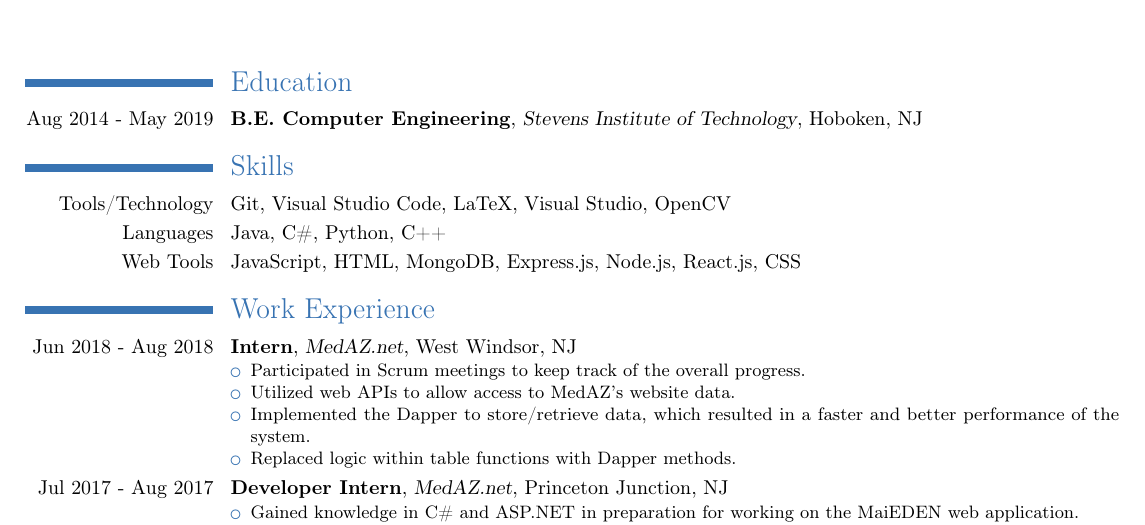
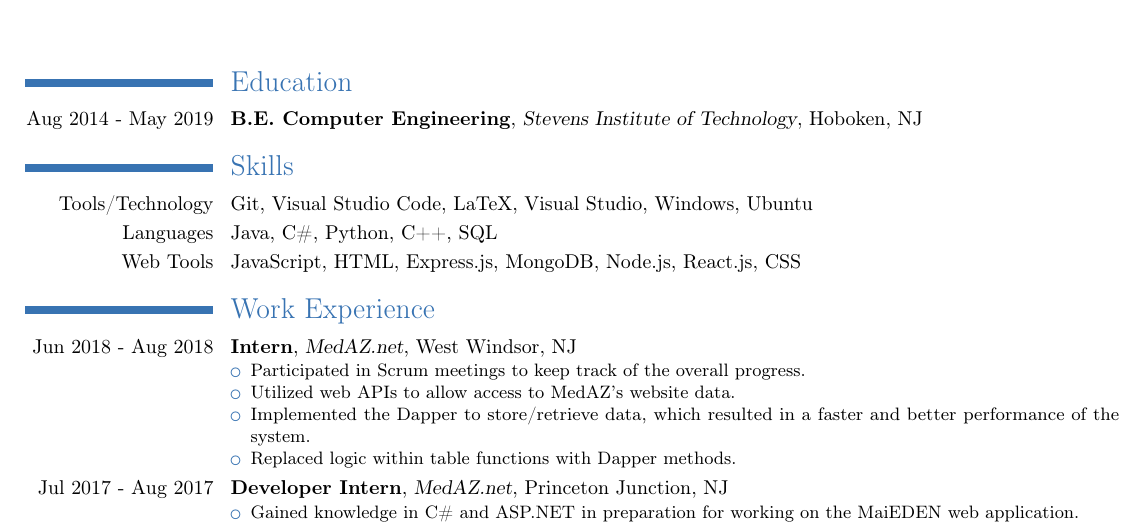
Before and after one commit to rzhou10/Resume, a LaTeX CV (resume.tex): part of the page, cut so that both start at the same text. Compiled offline with pdfLaTeX.

Commit message:
some updates

```diff
--- a/resume.tex
+++ b/resume.tex
@@ -23,9 +23,9 @@
 \cventry{Aug 2014 - May 2019}{B.E. Computer Engineering}{Stevens Institute of Technology}{Hoboken, NJ}{}{}
 
 \section{Skills}
-\cvitem{Tools/Technology}{Git, Visual Studio Code, LaTeX, Visual Studio, OpenCV}
-\cvitem{Languages}{Java, C\#, Python, C++}
-\cvitem{Web Tools}{JavaScript, HTML, MongoDB, Express.js, Node.js, React.js, CSS}
+\cvitem{Tools/Technology}{Git, Visual Studio Code, LaTeX, Visual Studio, Windows, Ubuntu}
+\cvitem{Languages}{Java, C\#, Python, C++, SQL}
+\cvitem{Web Tools}{JavaScript, HTML, Express.js, MongoDB, Node.js, React.js, CSS}
 
 \section{Work Experience}
 \cventry{Jun 2018 - Aug 2018}{Intern}{MedAZ.net}{West Windsor, NJ}{}{
```
